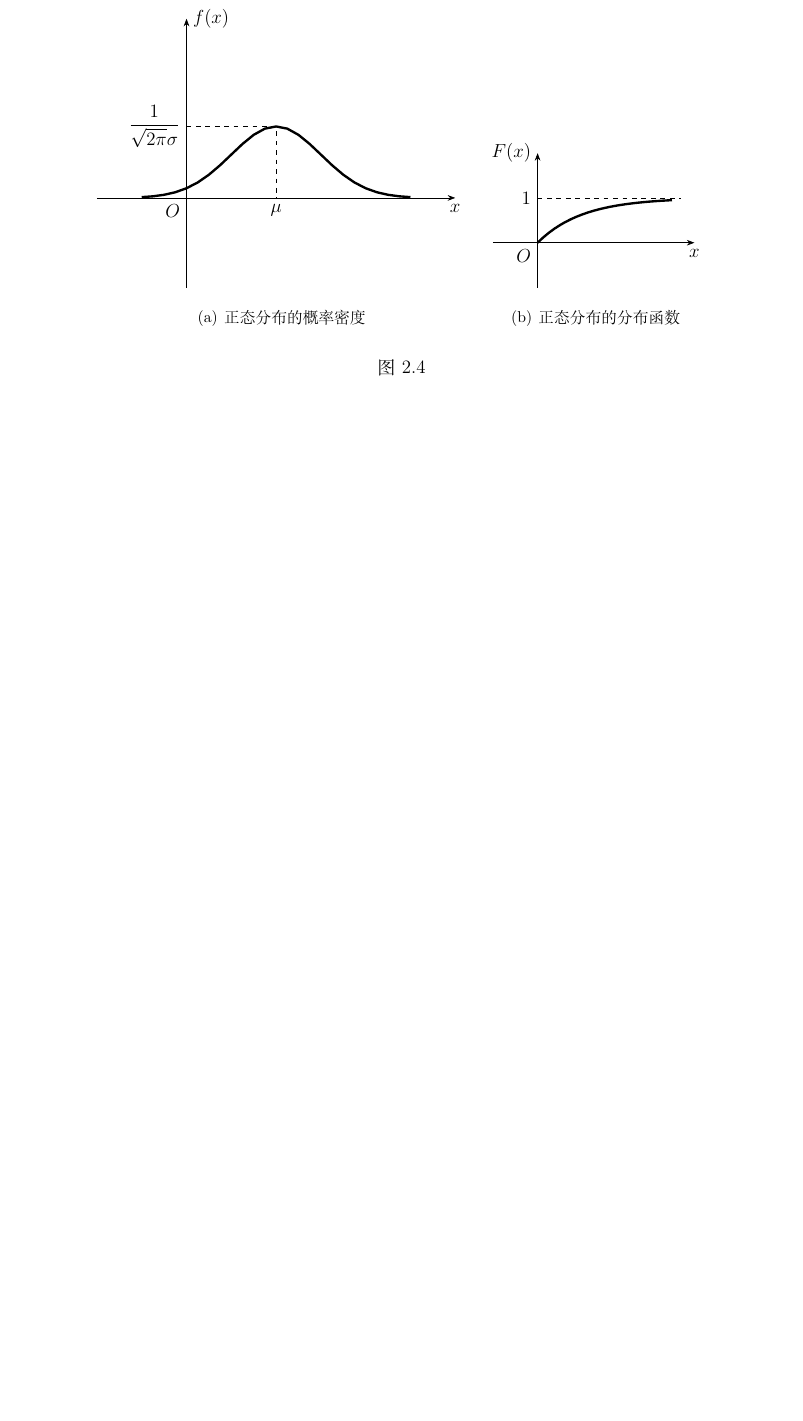
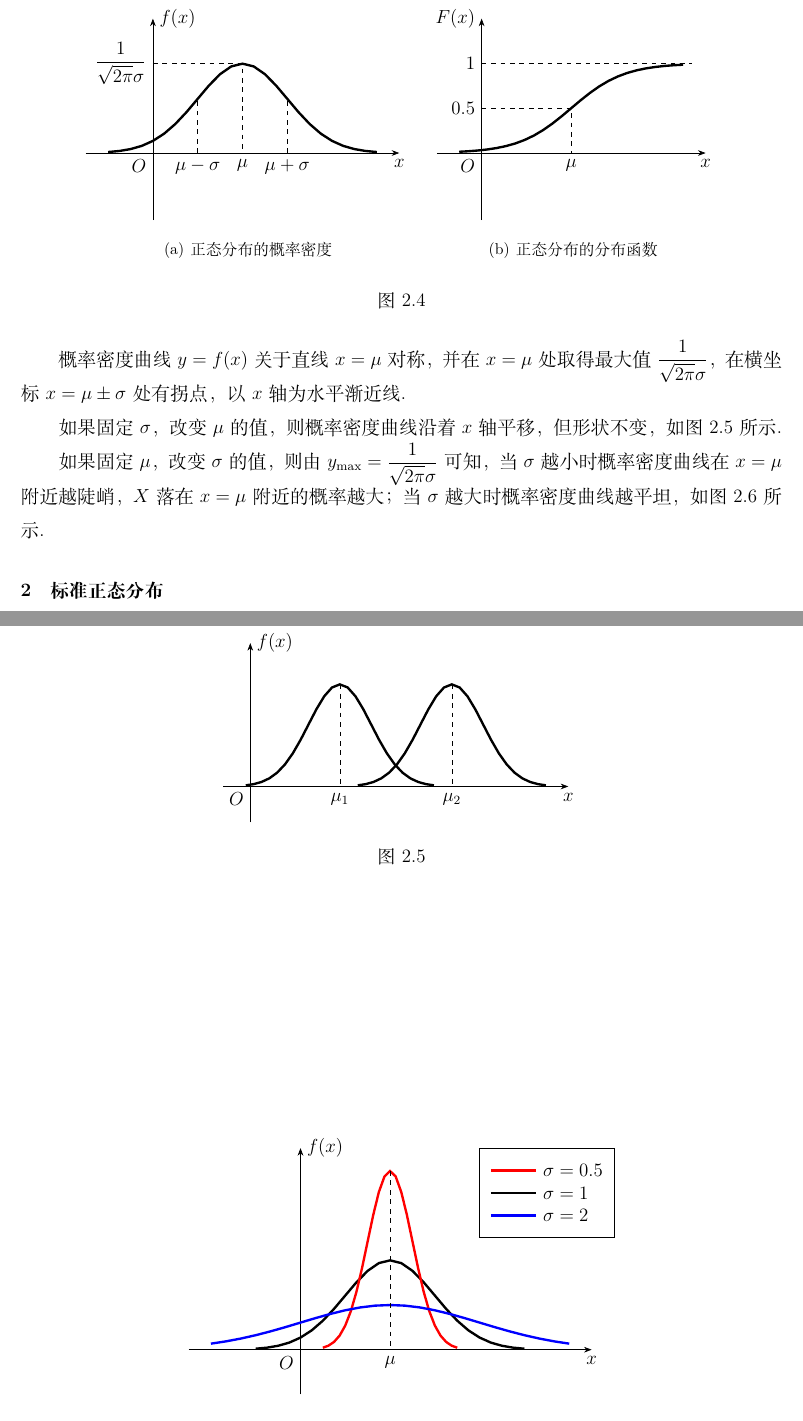
Before and after one commit to zzx-JLU/notes, a LaTeX book (LaTeX/概率论与数理统计/main.tex, which reads LaTeX/概率论与数理统计/chapter2.tex): part of page 28 of 28 before the commit and two parts of pages 28 and 29 of 29 after it, the two joined at a grey line, cut so that both start at the same text, the shorter picture padded with empty space. Compiled offline with XeLaTeX.

Commit message:
概率论

```diff
--- a/LaTeX/概率论与数理统计/chapter2.tex
+++ b/LaTeX/概率论与数理统计/chapter2.tex
@@ -464,33 +464,101 @@ $$
 
     \subfigure[正态分布的概率密度]{
         \centering
-        \begin{tikzpicture}[>=Stealth, yscale=4]
+        \begin{tikzpicture}[>=Stealth, yscale=5]
             % 定义变量
             \def\Mu{2}
             \def\Sigma{1}
             % 坐标轴
-            \draw[->] (\Mu-3*\Sigma-1, 0)--(\Mu+3*\Sigma+1, 0) node[below]{$x$};
-            \draw[->] (0, -0.5)--(0, 1) node[right]{$f(x)$};
+            \draw[->] (\Mu-3*\Sigma-0.5, 0)--(\Mu+3*\Sigma+0.5, 0) node[below]{$x$};
+            \draw[->] (0, -0.3)--(0, 0.6) node[right]{$f(x)$};
             \node at (0, 0) [below left] {$O$};
             % 曲线
             \draw[domain=\Mu-3*\Sigma:\Mu+3*\Sigma, line width=1.5pt] plot (\x, {exp(-1 * pow(\x-\Mu, 2) / (2*\Sigma*\Sigma)) / (sqrt(2*pi)*\Sigma)});
             % 辅助线
             \draw[dashed] (0, {1/(sqrt(2*pi)*\Sigma)}) node[left]{$\dfrac{1}{\sqrt{2 \pi} \sigma}$} -- (\Mu, {1/(sqrt(2*pi)*\Sigma)}) -- (\Mu, 0) node[below]{$\mu$};
+            \draw[dashed] (\Mu-\Sigma, 0) node[below]{$\mu-\sigma$} -- (\Mu-\Sigma, {exp(-0.5) / (sqrt(2*pi)*\Sigma)});
+            \draw[dashed] (\Mu+\Sigma, 0) node[below]{$\mu+\sigma$} -- (\Mu+\Sigma, {exp(-0.5) / (sqrt(2*pi)*\Sigma)});
         \end{tikzpicture}
     }
     \subfigure[正态分布的分布函数]{
         \centering
-        \begin{tikzpicture}[>=Stealth]
+        \begin{tikzpicture}[>=Stealth, yscale=2]
+            % 定义变量
+            \def\Mu{2}
+            \def\Sigma{1}
             % 坐标轴
-            \draw[->] (-1, 0)--(3.5, 0) node[below]{$x$};
-            \draw[->] (0, -1)--(0, 2) node[left]{$F(x)$};
+            \draw[->] (-1, 0)--(5, 0) node[below]{$x$};
+            \draw[->] (0, -0.75)--(0, 1.5) node[left]{$F(x)$};
             \node at (0, 0) [below left] {$O$};
             % 曲线
-            \draw[domain=0:3, line width=1.5pt] plot (\x, {1 - exp(-1 * \x)});
+            \draw[domain=-0.5:4.5, line width=1.5pt] plot (\x, {1 / (1+exp(-1.70174454109 * (\x-\Mu)))});
             % 辅助线
-            \draw[dashed] (0, 1) node[left]{$1$} -- (3.2, 1);
+            \draw[dashed] (0, 1) node[left]{$1$} -- (4.7, 1);
+            \draw[dashed] (0, 0.5) node[left]{$0.5$} -- (\Mu, 0.5) -- (\Mu, 0) node[below]{$\mu$};
         \end{tikzpicture}
     }
 
     \caption{}
 \end{figure}
+
+概率密度曲线 $y=f(x)$ 关于直线 $x=\mu$ 对称，并在 $x=\mu$ 处取得最大值 $\dfrac{1}{\sqrt{2\pi}\sigma}$，在横坐标 $x=\mu\pm\sigma$ 处有拐点，以 $x$ 轴为水平渐近线.
+
+如果固定 $\sigma$，改变 $\mu$ 的值，则概率密度曲线沿着 $x$ 轴平移，但形状不变，如图 \ref{fig:mu} 所示.
+
+\begin{figure}[htbp]
+    \centering
+
+    \begin{tikzpicture}[>=Stealth, yscale=4]
+        % 定义变量
+        \def\Mu{2}
+        \def\Sigma{0.7}
+        \def\xMu{4.5}
+        % 坐标轴
+        \draw[->] (\Mu-3*\Sigma-0.5, 0)--(\xMu+3*\Sigma+0.5, 0) node[below]{$x$};
+        \draw[->] (0, -0.2)--(0, 0.8) node[right]{$f(x)$};
+        \node at (0, 0) [below left] {$O$};
+        % 曲线
+        \draw[domain=\Mu-3*\Sigma:\Mu+3*\Sigma, line width=1.5pt] plot (\x, {exp(-1 * pow(\x-\Mu, 2) / (2*\Sigma*\Sigma)) / (sqrt(2*pi)*\Sigma)});
+        \draw[domain=\xMu-3*\Sigma:\xMu+3*\Sigma, line width=1.5pt] plot (\x, {exp(-1 * pow(\x-\xMu, 2) / (2*\Sigma*\Sigma)) / (sqrt(2*pi)*\Sigma)});
+        % 辅助线
+        \draw[dashed] (\Mu, {1/(sqrt(2*pi)*\Sigma)}) -- (\Mu, 0) node[below]{$\mu_1$};
+        \draw[dashed] (\xMu, {1/(sqrt(2*pi)*\Sigma)}) -- (\xMu, 0) node[below]{$\mu_2$};
+    \end{tikzpicture}
+
+    \caption{}
+    \label{fig:mu}
+\end{figure}
+
+如果固定 $\mu$，改变 $\sigma$ 的值，则由 $y_{\text{max}}=\dfrac{1}{\sqrt{2\pi}\sigma}$ 可知，当 $\sigma$ 越小时概率密度曲线在 $x=\mu$ 附近越陡峭，$X$ 落在 $x=\mu$ 附近的概率越大；当 $\sigma$ 越大时概率密度曲线越平坦，如图 \ref{fig:sigma} 所示.
+
+\begin{figure}[htbp]
+    \centering
+
+    \begin{tikzpicture}[>=Stealth, yscale=5]
+        % 定义变量
+        \def\Mu{2}
+        \def\Sigma{1}
+        \def\sSigma{0.5}
+        \def\tSigma{2}
+        % 坐标轴
+        \draw[->] (\Mu-2*\tSigma-0.5, 0)--(\Mu+2*\tSigma+0.5, 0) node[below]{$x$};
+        \draw[->] (0, -0.2)--(0, 0.9) node[right]{$f(x)$};
+        \node at (0, 0) [below left] {$O$};
+        % 曲线
+        \draw[domain=\Mu-3*\Sigma:\Mu+3*\Sigma, line width=1.5pt] plot (\x, {exp(-1 * pow(\x-\Mu, 2) / (2*\Sigma*\Sigma)) / (sqrt(2*pi)*\Sigma)});
+        \draw[domain=\Mu-3*\sSigma:\Mu+3*\sSigma, line width=1.5pt, draw=red] plot (\x, {exp(-1 * pow(\x-\Mu, 2) / (2*\sSigma*\sSigma)) / (sqrt(2*pi)*\sSigma)});
+        \draw[domain=\Mu-2*\tSigma:\Mu+2*\tSigma, line width=1.5pt, draw=blue] plot (\x, {exp(-1 * pow(\x-\Mu, 2) / (2*\tSigma*\tSigma)) / (sqrt(2*pi)*\tSigma)});
+        % 辅助线
+        \draw[dashed] (\Mu, {1/(sqrt(2*pi)*\sSigma)}) -- (\Mu, 0) node[below]{$\mu$};
+        % 图例
+        \draw (4, 0.9) rectangle (7, 0.5);
+        \draw[line width=1.5pt, draw=red] (4.25, 0.8) -- (5.25, 0.8) node[right]{$\sigma=0.5$};
+        \draw[line width=1.5pt] (4.25, 0.7) -- (5.25, 0.7) node[right]{$\sigma=1$};
+        \draw[line width=1.5pt, draw=blue] (4.25, 0.6) -- (5.25, 0.6) node[right]{$\sigma=2$};
+    \end{tikzpicture}
+
+    \caption{}
+    \label{fig:sigma}
+\end{figure}
+
+\subsubsection{标准正态分布}
```
Also changed, not shown: LaTeX/概率论与数理统计/chapter1.tex (+13 -11 lines), LaTeX/概率论与数理统计/main.pdf, LaTeX/概率论与数理统计/chapter2.tex (4 more changed lines), 1 other file.
